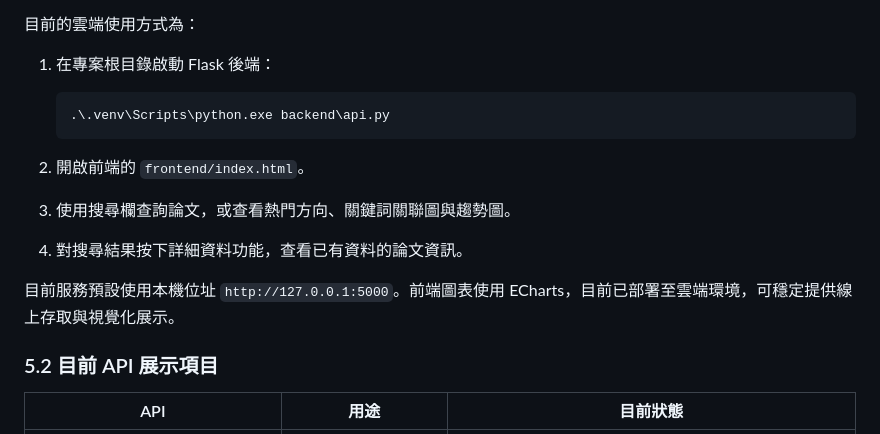
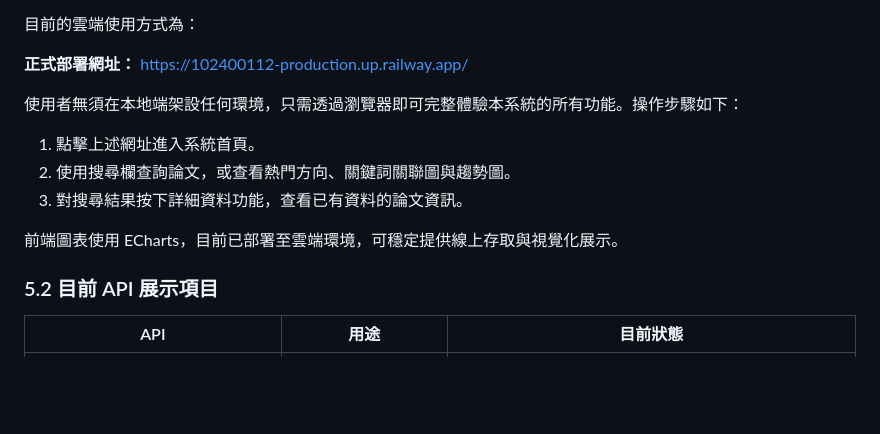
Before and after one commit to mi1tsu1ki/102400112, a Markdown page: hw2/docs/NABCD.md, the part around the change. Drawn GitHub-style; blank space fills up the shorter version.

Commit message:
docs: update delivery section in NABCD to reflect railway deployment

````diff
--- a/hw2/docs/NABCD.md
+++ b/hw2/docs/NABCD.md
@@ -162,17 +162,15 @@
 
 目前的雲端使用方式為：
 
-1. 在專案根目錄啟動 Flask 後端：
+**正式部署網址：** [https://102400112-production.up.railway.app/](https://102400112-production.up.railway.app/)
 
-   ```powershell
-   .\.venv\Scripts\python.exe backend\api.py
-   ```
+使用者無須在本地端架設任何環境，只需透過瀏覽器即可完整體驗本系統的所有功能。操作步驟如下：
 
-2. 開啟前端的 `frontend/index.html`。
-3. 使用搜尋欄查詢論文，或查看熱門方向、關鍵詞關聯圖與趨勢圖。
-4. 對搜尋結果按下詳細資料功能，查看已有資料的論文資訊。
+1. 點擊上述網址進入系統首頁。
+2. 使用搜尋欄查詢論文，或查看熱門方向、關鍵詞關聯圖與趨勢圖。
+3. 對搜尋結果按下詳細資料功能，查看已有資料的論文資訊。
 
-目前服務預設使用本機位址 `http://127.0.0.1:5000`。前端圖表使用 ECharts，目前已部署至雲端環境，可穩定提供線上存取與視覺化展示。
+前端圖表使用 ECharts，目前已部署至雲端環境，可穩定提供線上存取與視覺化展示。
 
 ### 5.2 目前 API 展示項目
 
````
